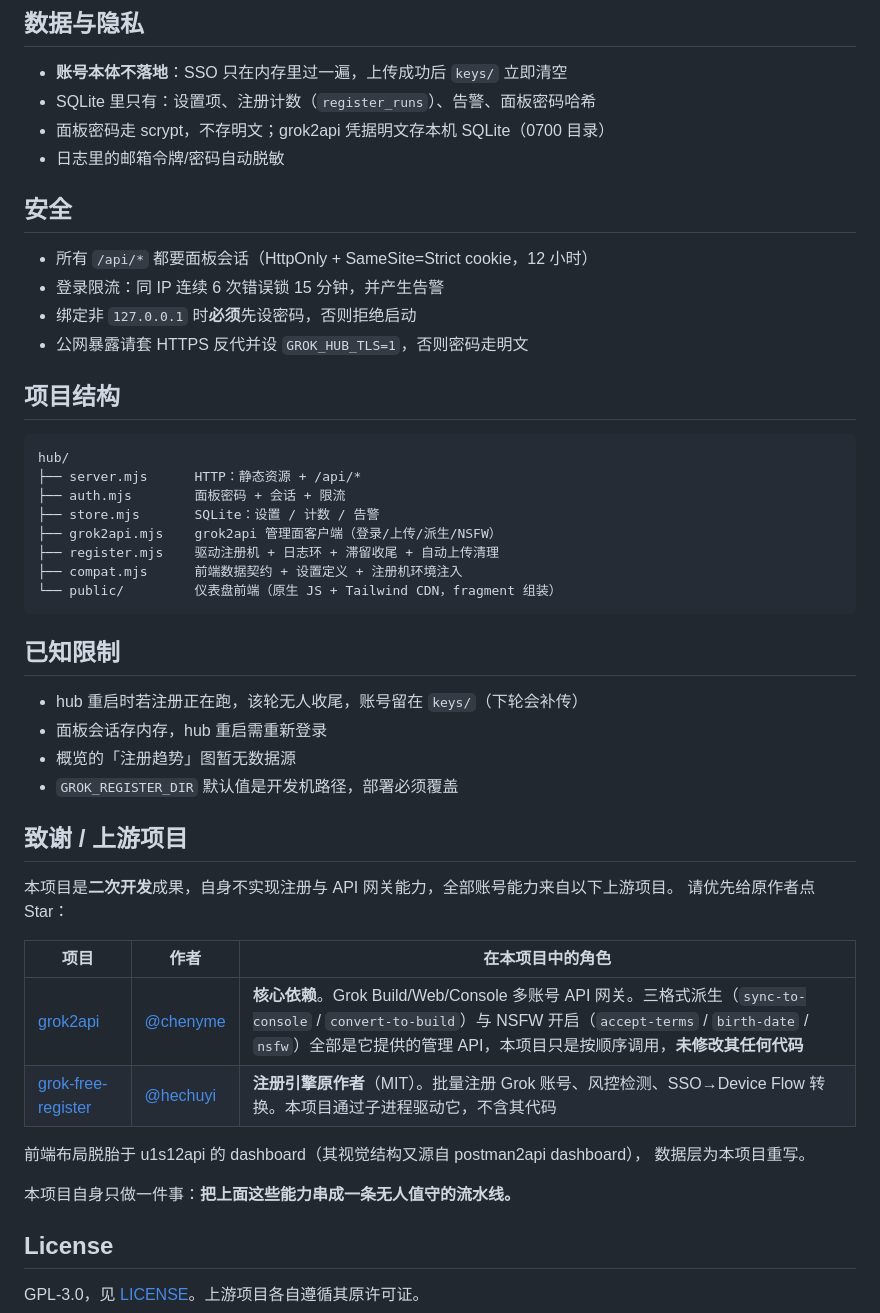
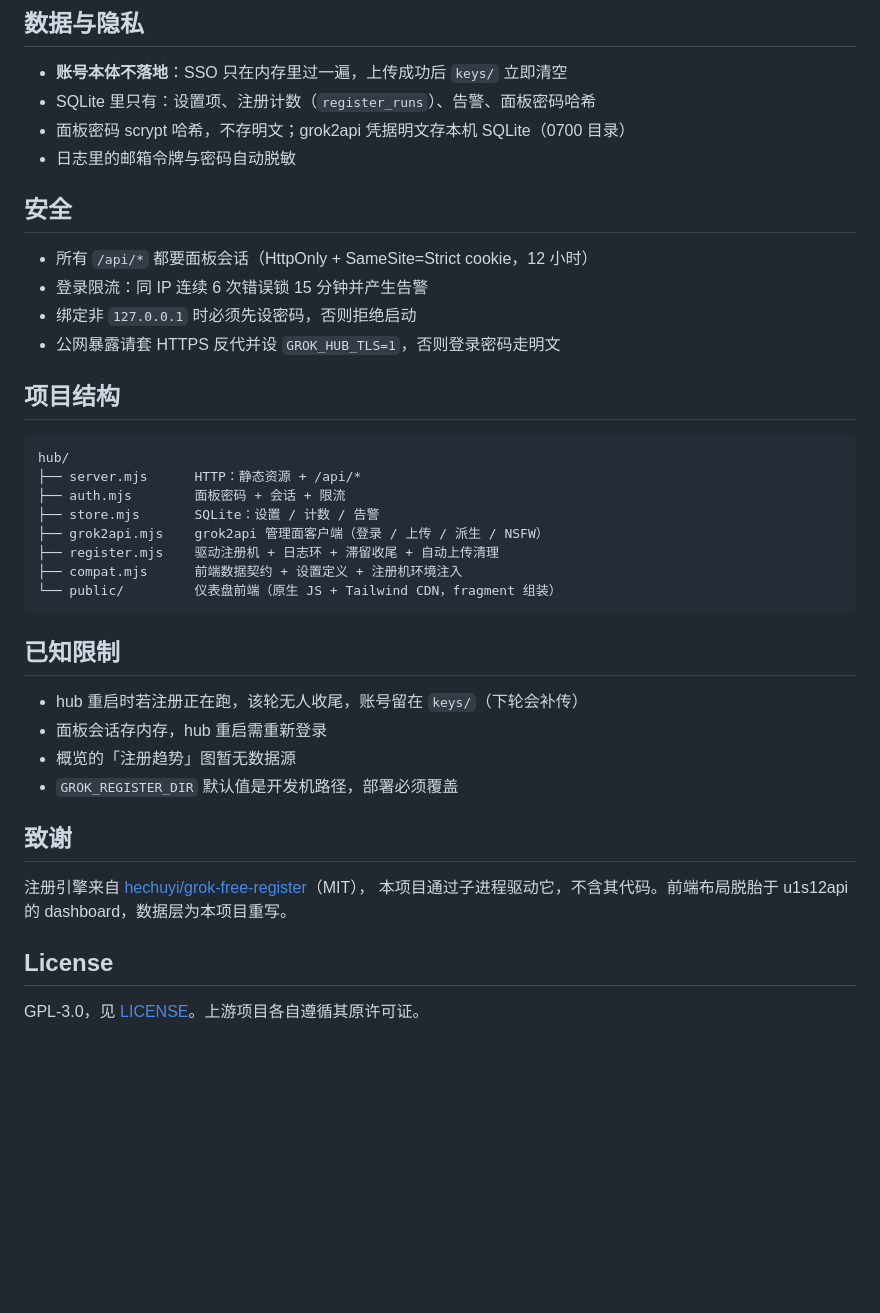
Before and after one commit to menglian001/grok-hub, a Markdown page: README.md, the part around one of its changes. Rendered like a GitHub page; blank space fills up the shorter version.

```diff
--- a/README.md
+++ b/README.md
@@ -158,15 +154,15 @@ hub 监听日志里的「全部注册完成 / 已达目标」，20 秒后进程
 
 - **账号本体不落地**：SSO 只在内存里过一遍，上传成功后 `keys/` 立即清空
 - SQLite 里只有：设置项、注册计数（`register_runs`）、告警、面板密码哈希
-- 面板密码走 scrypt，不存明文；grok2api 凭据明文存本机 SQLite（0700 目录）
-- 日志里的邮箱令牌/密码自动脱敏
+- 面板密码 scrypt 哈希，不存明文；grok2api 凭据明文存本机 SQLite（0700 目录）
+- 日志里的邮箱令牌与密码自动脱敏
 
 ## 安全
 
 - 所有 `/api/*` 都要面板会话（HttpOnly + SameSite=Strict cookie，12 小时）
-- 登录限流：同 IP 连续 6 次错误锁 15 分钟，并产生告警
-- 绑定非 `127.0.0.1` 时**必须**先设密码，否则拒绝启动
-- 公网暴露请套 HTTPS 反代并设 `GROK_HUB_TLS=1`，否则密码走明文
+- 登录限流：同 IP 连续 6 次错误锁 15 分钟并产生告警
+- 绑定非 `127.0.0.1` 时必须先设密码，否则拒绝启动
+- 公网暴露请套 HTTPS 反代并设 `GROK_HUB_TLS=1`，否则登录密码走明文
 
 ## 项目结构
 
@@ -175,7 +171,7 @@ hub/
 ├── server.mjs      HTTP：静态资源 + /api/*
 ├── auth.mjs        面板密码 + 会话 + 限流
 ├── store.mjs       SQLite：设置 / 计数 / 告警
-├── grok2api.mjs    grok2api 管理面客户端（登录/上传/派生/NSFW）
+├── grok2api.mjs    grok2api 管理面客户端（登录 / 上传 / 派生 / NSFW）
 ├── register.mjs    驱动注册机 + 日志环 + 滞留收尾 + 自动上传清理
 ├── compat.mjs      前端数据契约 + 设置定义 + 注册机环境注入
 └── public/         仪表盘前端（原生 JS + Tailwind CDN，fragment 组装）
@@ -188,20 +184,10 @@ hub/
 - 概览的「注册趋势」图暂无数据源
 - `GROK_REGISTER_DIR` 默认值是开发机路径，部署必须覆盖
 
-## 致谢 / 上游项目
+## 致谢
 
-本项目是**二次开发**成果，自身不实现注册与 API 网关能力，全部账号能力来自以下上游项目。
-请优先给原作者点 Star：
-
-| 项目 | 作者 | 在本项目中的角色 |
-|---|---|---|
-| [grok2api](https://github.com/chenyme/grok2api) | [@chenyme](https://github.com/chenyme) | **核心依赖**。Grok Build/Web/Console 多账号 API 网关。三格式派生（`sync-to-console` / `convert-to-build`）与 NSFW 开启（`accept-terms` / `birth-date` / `nsfw`）全部是它提供的管理 API，本项目只是按顺序调用，**未修改其任何代码** |
-| [grok-free-register](https://github.com/hechuyi/grok-free-register) | [@hechuyi](https://github.com/hechuyi) | **注册引擎原作者**（MIT）。批量注册 Grok 账号、风控检测、SSO→Device Flow 转换。本项目通过子进程驱动它，不含其代码 |
-
-前端布局脱胎于 u1s12api 的 dashboard（其视觉结构又源自 postman2api dashboard），
-数据层为本项目重写。
-
-本项目自身只做一件事：**把上面这些能力串成一条无人值守的流水线。**
+注册引擎来自 [hechuyi/grok-free-register](https://github.com/hechuyi/grok-free-register)（MIT），
+本项目通过子进程驱动它，不含其代码。前端布局脱胎于 u1s12api 的 dashboard，数据层为本项目重写。
 
 ## License
 
```
Also changed, not shown: other parts of README.md (+67 -71 lines), hub/README.md (deleted, +0 -65 lines).
